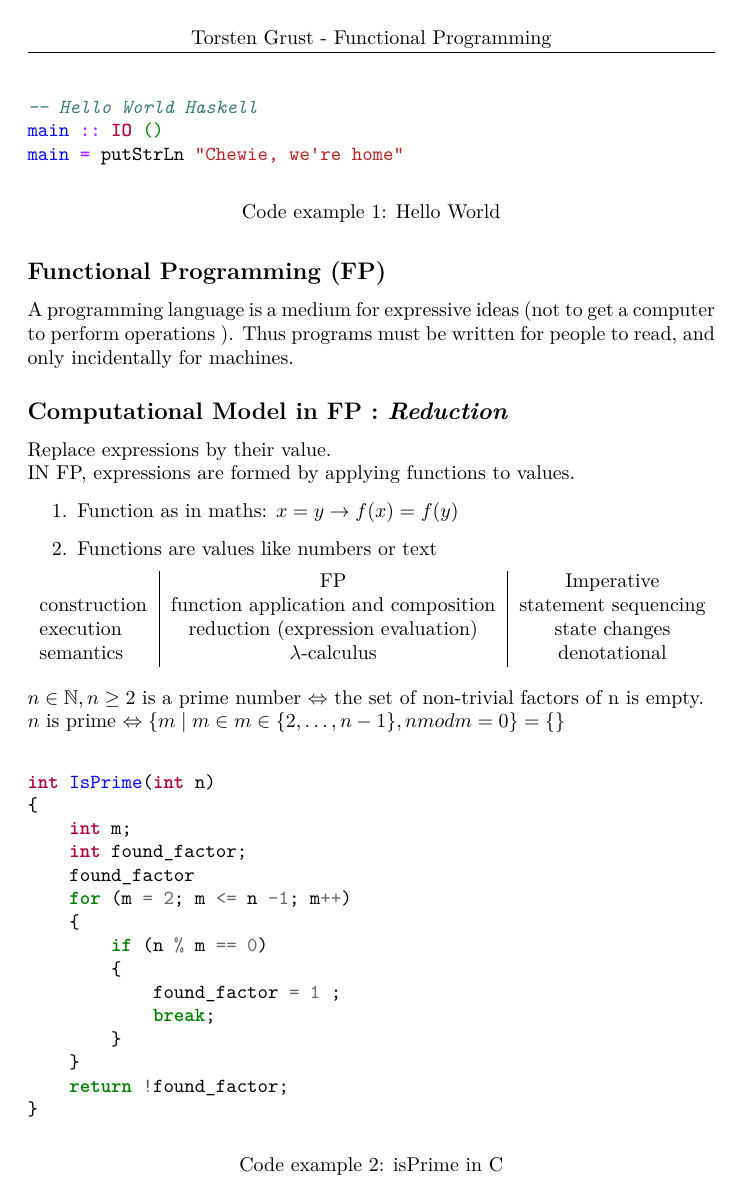
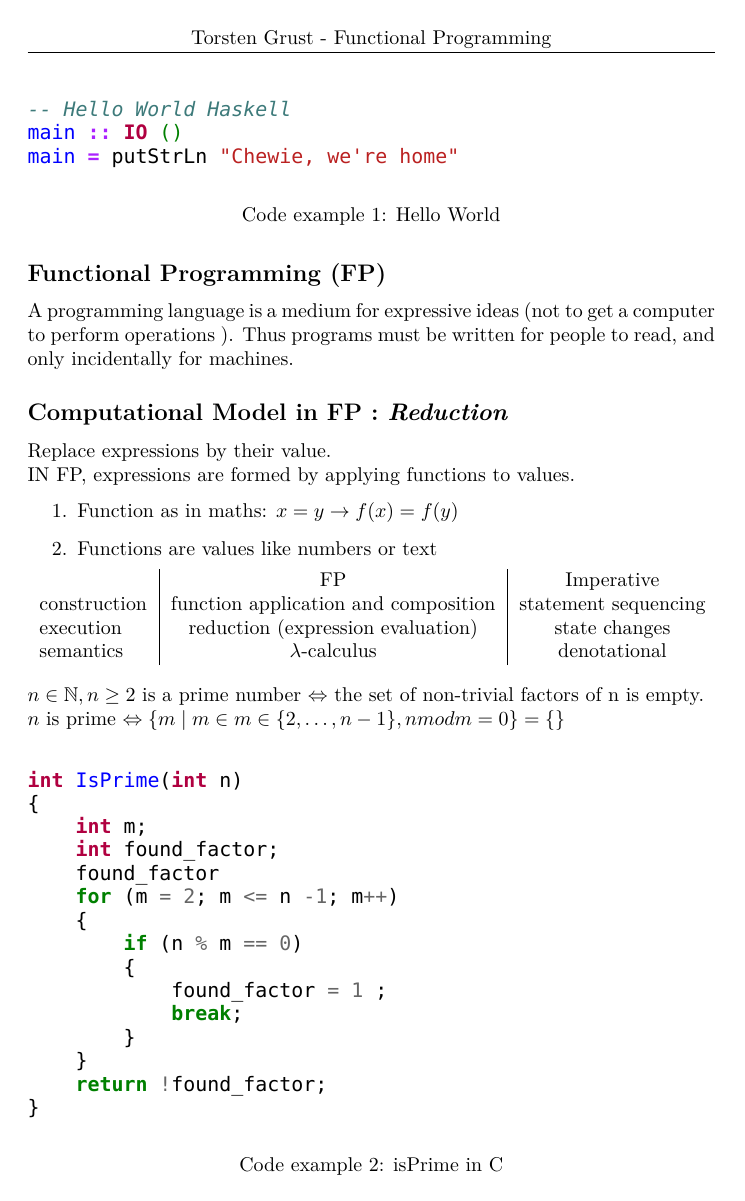
Before and after one commit to FinnIckler/Functional-Programming-WS1516, a LaTeX document (Mitschrieb.tex): page 4 of 46 before the commit and page 4 of 47 after it. Compiled offline with LuaLaTeX; a missing font is replaced by an installed copy or a similar font.

Commit message:
No with more unicode

```diff
--- a/Mitschrieb.tex
+++ b/Mitschrieb.tex
@@ -10,8 +10,8 @@
 \usepackage{nicefrac}
 \fancyhf{}
 \fancyhead[C]{Torsten Grust - Functional Programming}
-%\usepackage{fontspec}
-%\setmonofont{Andale Mono}
+\usepackage{fontspec}
+\setmonofont{Andale Mono}
 \usepackage[english]{babel}
 \author{Finn Ickler}
 \usepackage{mdframed}
```
Also changed, not shown: Mitschrieb.pdf, Mitschrieb.tex (2 more changed lines).
